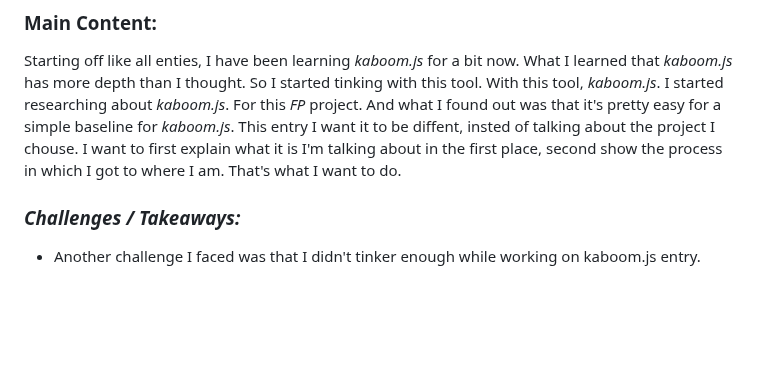
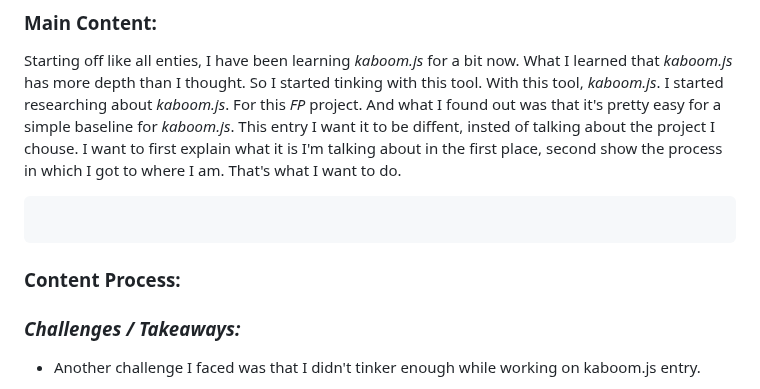
Before and after one commit to nayere6342/sep11-freedom-project, a Markdown page: tool/learning-log.md, the part around the change. Drawn GitHub-style; blank space fills up the shorter version.

````diff
--- a/tool/learning-log.md
+++ b/tool/learning-log.md
@@ -4199,6 +4199,12 @@ go("battle")
 
 Starting off like all enties, I have been learning _kaboom.js_ for a bit now. What I learned that _kaboom.js_ has more depth than I thought. So I started tinking with this tool. With this tool, _kaboom.js_. I started researching about _kaboom.js_. For this _FP_ project. And what I found out was that it's pretty easy for a simple baseline for _kaboom.js_. This entry I want it to be diffent, insted of talking about the project I chouse. I want to first explain what it is I'm talking about in the first place, second show the process in which I got to where I am. That's what I want to do.
 
+```JS
+```
+
+
+### Content Process:
+
 ### **_Challenges / Takeaways:_**
 
 * Another challenge I faced was that I didn't tinker enough while working on kaboom.js entry.
````
